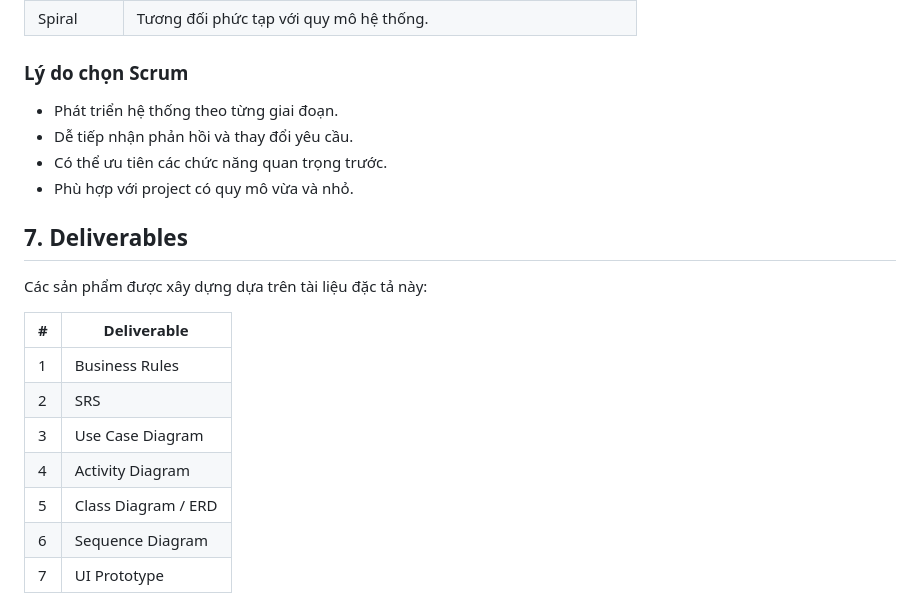
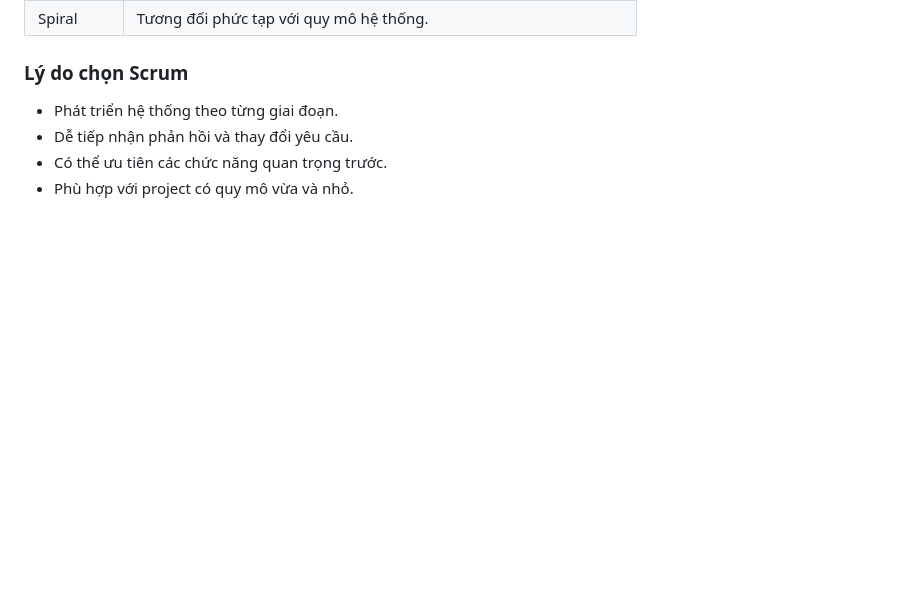
Before and after one commit to daoduykhang-cloud/PJ-SAD-T1, a Markdown page: README.md, the part around the change. Rendered like a GitHub page; blank space fills up the shorter version.

Commit message:
Remove Deliverables section from README
Removed the Deliverables section from the README.

```diff
--- a/README.md
+++ b/README.md
@@ -170,17 +170,3 @@ Available ↔ Unavailable
 - Dễ tiếp nhận phản hồi và thay đổi yêu cầu.
 - Có thể ưu tiên các chức năng quan trọng trước.
 - Phù hợp với project có quy mô vừa và nhỏ.
-
-## 7. Deliverables
-
-Các sản phẩm được xây dựng dựa trên tài liệu đặc tả này:
-
-| # | Deliverable |
-|---|---|
-| 1 | Business Rules |
-| 2 | SRS |
-| 3 | Use Case Diagram |
-| 4 | Activity Diagram |
-| 5 | Class Diagram / ERD |
-| 6 | Sequence Diagram |
-| 7 | UI Prototype |
```
